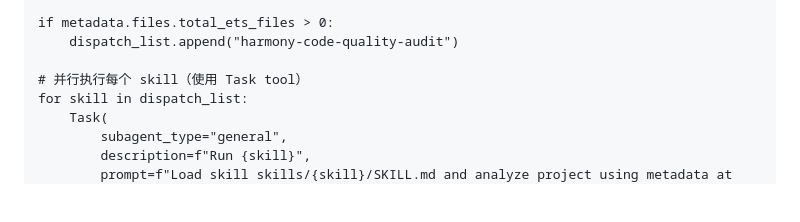
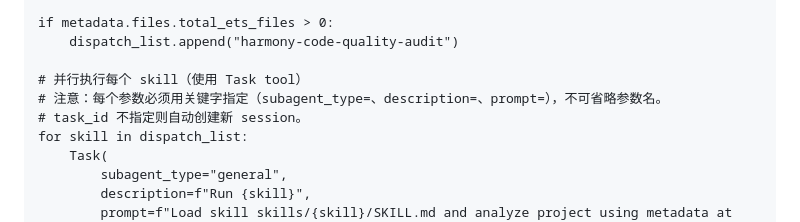
Before and after one commit to JiJunmo/harmonySecAnalyzer, a Markdown page: agent.md, the part around the change. Drawn GitHub-style; blank space fills up the shorter version.

```diff
--- a/agent.md
+++ b/agent.md
@@ -142,6 +142,8 @@ if metadata.files.total_ets_files > 0:
     dispatch_list.append("harmony-code-quality-audit")
 
 # 并行执行每个 skill（使用 Task tool）
+# 注意：每个参数必须用关键字指定（subagent_type=、description=、prompt=），不可省略参数名。
+# task_id 不指定则自动创建新 session。
 for skill in dispatch_list:
     Task(
         subagent_type="general",
```
